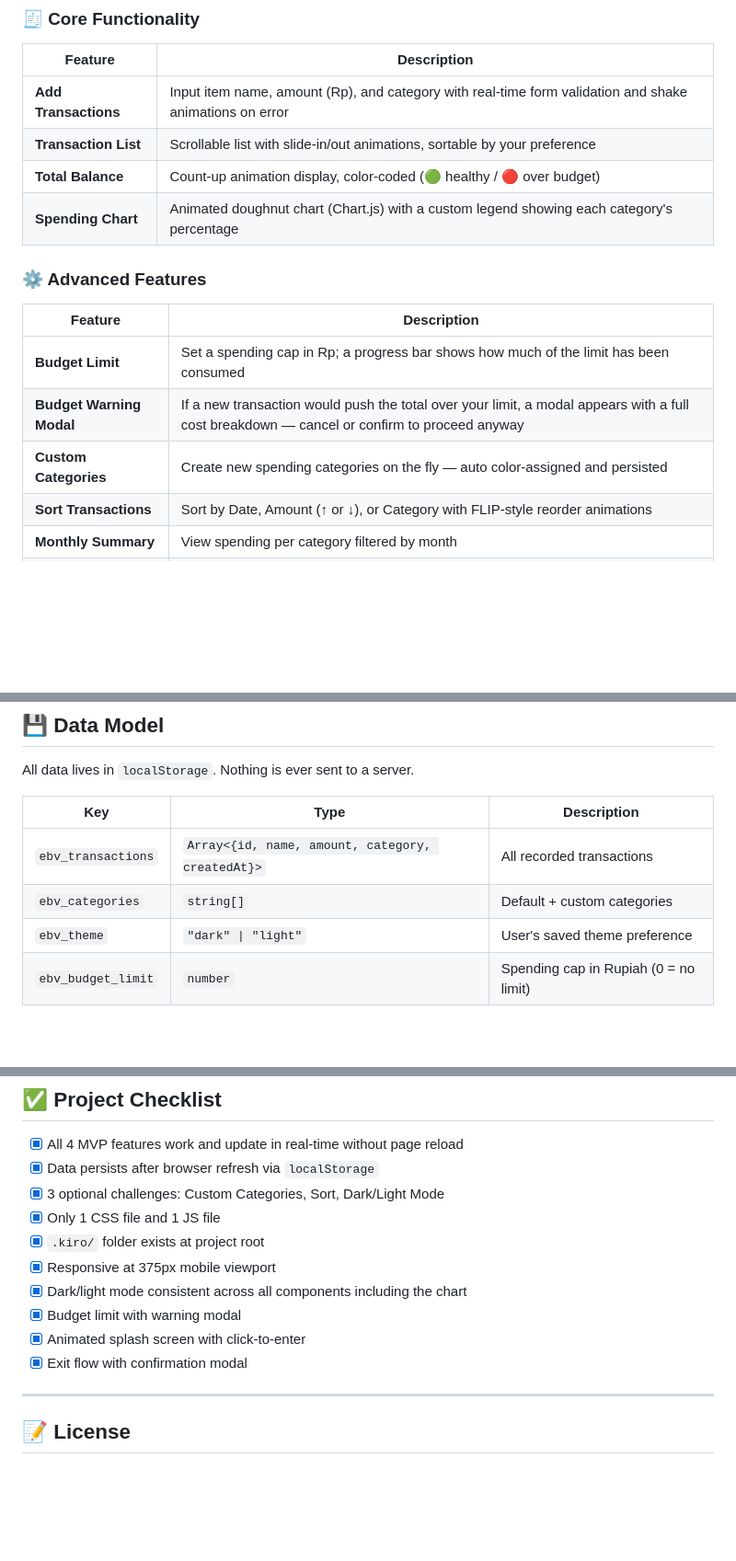
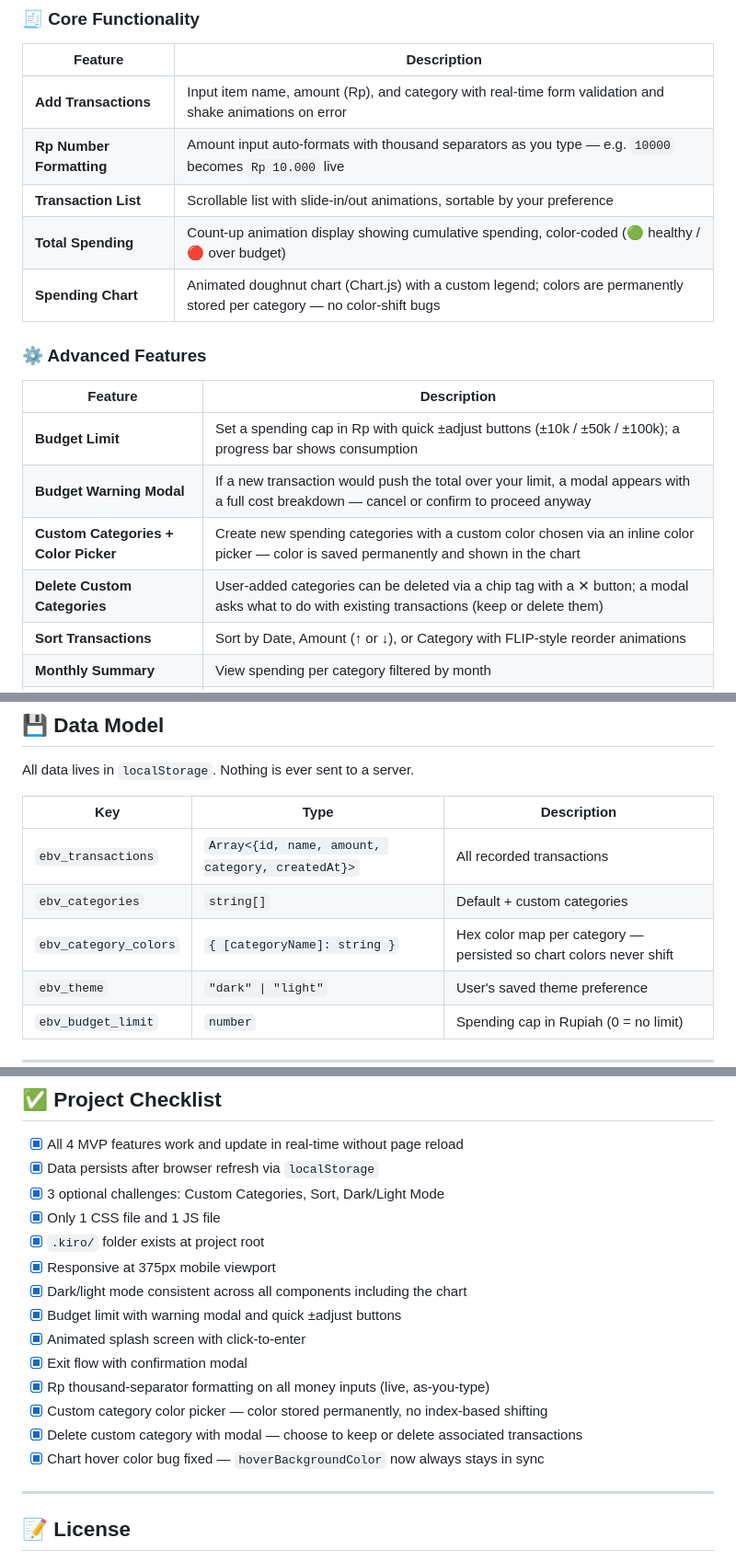
Before and after one commit to Rayyan0ne/CodingCamp-14September-Muhammad_Ridhwan_Ar_Rayyan, a Markdown page: README.md, 3 parts joined by grey strips. Shown at 92% size. GitHub-like rendering; blank space fills up the shorter version.

```diff
--- a/README.md
+++ b/README.md
@@ -29,16 +29,18 @@ Every feature — from the animated splash screen to the real-time doughnut char
 | Feature | Description |
 |---|---|
 | **Add Transactions** | Input item name, amount (Rp), and category with real-time form validation and shake animations on error |
+| **Rp Number Formatting** | Amount input auto-formats with thousand separators as you type — e.g. `10000` becomes `Rp 10.000` live |
 | **Transaction List** | Scrollable list with slide-in/out animations, sortable by your preference |
-| **Total Balance** | Count-up animation display, color-coded (🟢 healthy / 🔴 over budget) |
-| **Spending Chart** | Animated doughnut chart (Chart.js) with a custom legend showing each category's percentage |
+| **Total Spending** | Count-up animation display showing cumulative spending, color-coded (🟢 healthy / 🔴 over budget) |
+| **Spending Chart** | Animated doughnut chart (Chart.js) with a custom legend; colors are permanently stored per category — no color-shift bugs |
 
 ### ⚙️ Advanced Features
 | Feature | Description |
 |---|---|
-| **Budget Limit** | Set a spending cap in Rp; a progress bar shows how much of the limit has been consumed |
+| **Budget Limit** | Set a spending cap in Rp with quick ±adjust buttons (±10k / ±50k / ±100k); a progress bar shows consumption |
 | **Budget Warning Modal** | If a new transaction would push the total over your limit, a modal appears with a full cost breakdown — cancel or confirm to proceed anyway |
-| **Custom Categories** | Create new spending categories on the fly — auto color-assigned and persisted |
+| **Custom Categories + Color Picker** | Create new spending categories with a custom color chosen via an inline color picker — color is saved permanently and shown in the chart |
+| **Delete Custom Categories** | User-added categories can be deleted via a chip tag with a ✕ button; a modal asks what to do with existing transactions (keep or delete them) |
 | **Sort Transactions** | Sort by Date, Amount (↑ or ↓), or Category with FLIP-style reorder animations |
 | **Monthly Summary** | View spending per category filtered by month |
 | **Dark / Light Mode** | Sun↔moon toggle with smooth CSS transitions, preference saved in `localStorage` |
@@ -153,6 +155,7 @@ All data lives in `localStorage`. Nothing is ever sent to a server.
 |---|---|---|
 | `ebv_transactions` | `Array<{id, name, amount, category, createdAt}>` | All recorded transactions |
 | `ebv_categories` | `string[]` | Default + custom categories |
+| `ebv_category_colors` | `{ [categoryName]: string }` | Hex color map per category — persisted so chart colors never shift |
 | `ebv_theme` | `"dark" \| "light"` | User's saved theme preference |
 | `ebv_budget_limit` | `number` | Spending cap in Rupiah (0 = no limit) |
 
@@ -193,9 +196,13 @@ All data lives in `localStorage`. Nothing is ever sent to a server.
 - [x] `.kiro/` folder exists at project root
 - [x] Responsive at 375px mobile viewport
 - [x] Dark/light mode consistent across all components including the chart
-- [x] Budget limit with warning modal
+- [x] Budget limit with warning modal and quick ±adjust buttons
 - [x] Animated splash screen with click-to-enter
 - [x] Exit flow with confirmation modal
+- [x] Rp thousand-separator formatting on all money inputs (live, as-you-type)
+- [x] Custom category color picker — color stored permanently, no index-based shifting
+- [x] Delete custom category with modal — choose to keep or delete associated transactions
+- [x] Chart hover color bug fixed — `hoverBackgroundColor` now always stays in sync
 
 ---
 
```
